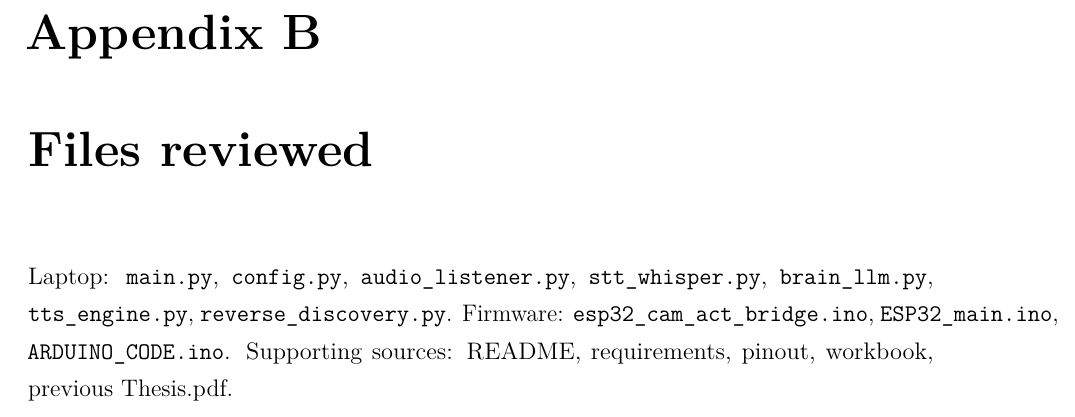
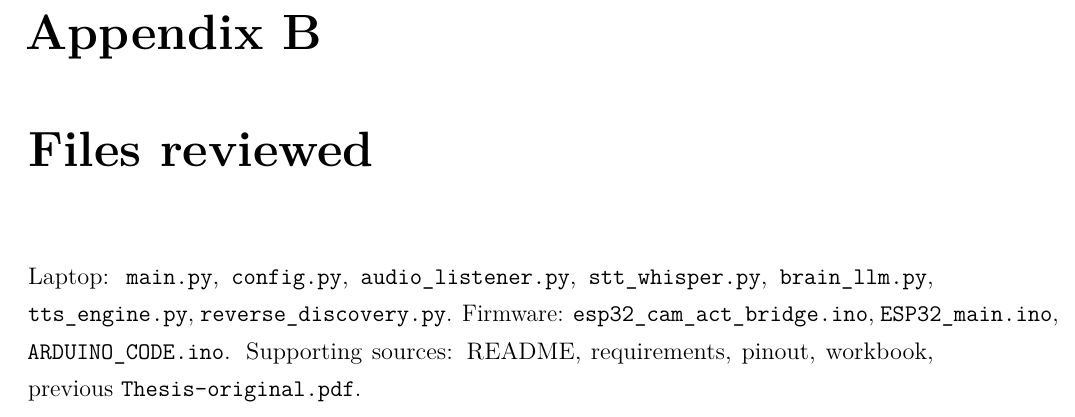
Before and after one commit to amanvishwas-ai/AmViSHv2, a LaTeX thesis (thesis/main.tex): part of page 23 of 24, cut so that both start at the same text. Compiled offline with pdfLaTeX.

```diff
--- a/thesis/main.tex
+++ b/thesis/main.tex
@@ -65,5 +65,5 @@
 \appendix\chapter{Command protocol}
 The host posts JSON such as \texttt{\{"act":"TURN\_LEFT"\}} to \texttt{/ACT}. The ESP32 forwards a newline-terminated \texttt{ACT:TURN\_LEFT} message. Arduino accepts the \texttt{ACT:} prefix and maps recognized strings. Message identifiers, action duration, authentication, and acknowledgments are recommendations, not implemented fields.
 \chapter{Files reviewed}
-Laptop: \texttt{main.py}, \texttt{config.py}, \texttt{audio\_listener.py}, \texttt{stt\_whisper.py}, \texttt{brain\_llm.py}, \texttt{tts\_engine.py}, \texttt{reverse\_discovery.py}. Firmware: \texttt{esp32\_cam\_act\_bridge.ino}, \texttt{ESP32\_main.ino}, \texttt{ARDUINO\_CODE.ino}. Supporting sources: README, requirements, pinout, workbook, previous Thesis.pdf.
-\begin{thebibliography}{9}\bibitem{radford} A. Radford et al., ``Robust Speech Recognition via Large-Scale Weak Supervision,'' arXiv:2212.04356, 2022. \url{https://arxiv.org/abs/2212.04356}.\bibitem{kim} Y. Kim et al., ``A Survey on Integration of Large Language Models with Intelligent Robots,'' arXiv:2404.09228, 2024. \url{https://arxiv.org/abs/2404.09228}.\bibitem{ma} Y. Ma, Z. Song, Y. Zhuang, J. Hao, and I. King, ``A Survey on Vision-Language-Action Models for Embodied AI,'' arXiv:2405.14093, 2024. \url{https://arxiv.org/abs/2405.14093}.\end{thebibliography}
+Laptop: \texttt{main.py}, \texttt{config.py}, \texttt{audio\_listener.py}, \texttt{stt\_whisper.py}, \texttt{brain\_llm.py}, \texttt{tts\_engine.py}, \texttt{reverse\_discovery.py}. Firmware: \texttt{esp32\_cam\_act\_bridge.ino}, \texttt{ESP32\_main.ino}, \texttt{ARDUINO\_CODE.ino}. Supporting sources: README, requirements, pinout, workbook, previous \texttt{Thesis-original.pdf}.
+\begin{thebibliography}{9}
```
Also changed, not shown: README.md, thesis/AmViSH-2.0-Thesis.pdf (added), thesis/main.tex (4 more changed lines).
